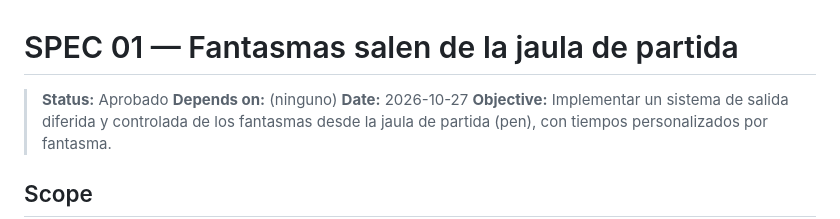
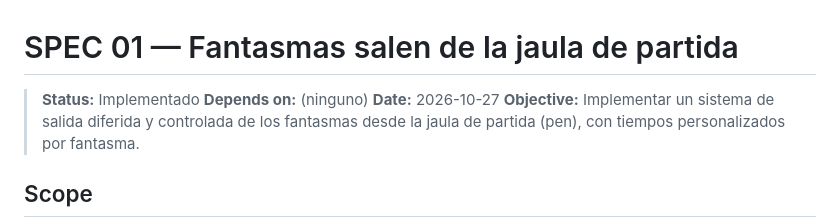
Before and after one commit to tonovarela/open-pacman, a Markdown page: specs/01-ghost-release-from-pen.md, the part around the change. GitHub-like rendering.

```diff
--- a/specs/01-ghost-release-from-pen.md
+++ b/specs/01-ghost-release-from-pen.md
@@ -1,6 +1,6 @@
 # SPEC 01 — Fantasmas salen de la jaula de partida
 
-> **Status:** Aprobado
+> **Status:** Implementado
 > **Depends on:** (ninguno)
 > **Date:** 2026-10-27
 > **Objective:** Implementar un sistema de salida diferida y controlada de los fantasmas desde la jaula de partida (pen), con tiempos personalizados por fantasma.
```
Also changed, not shown: specs/02-power-pellets.md (+1 -1 lines).
